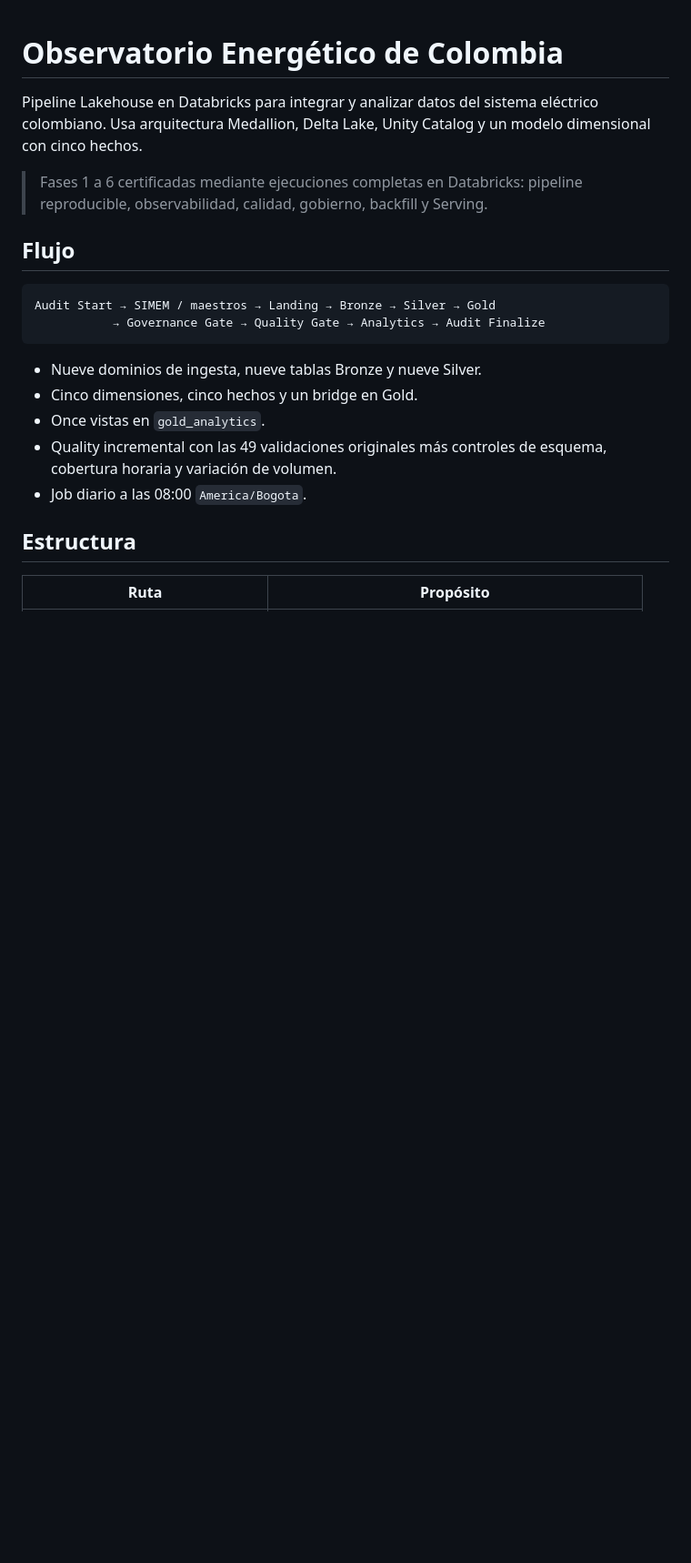
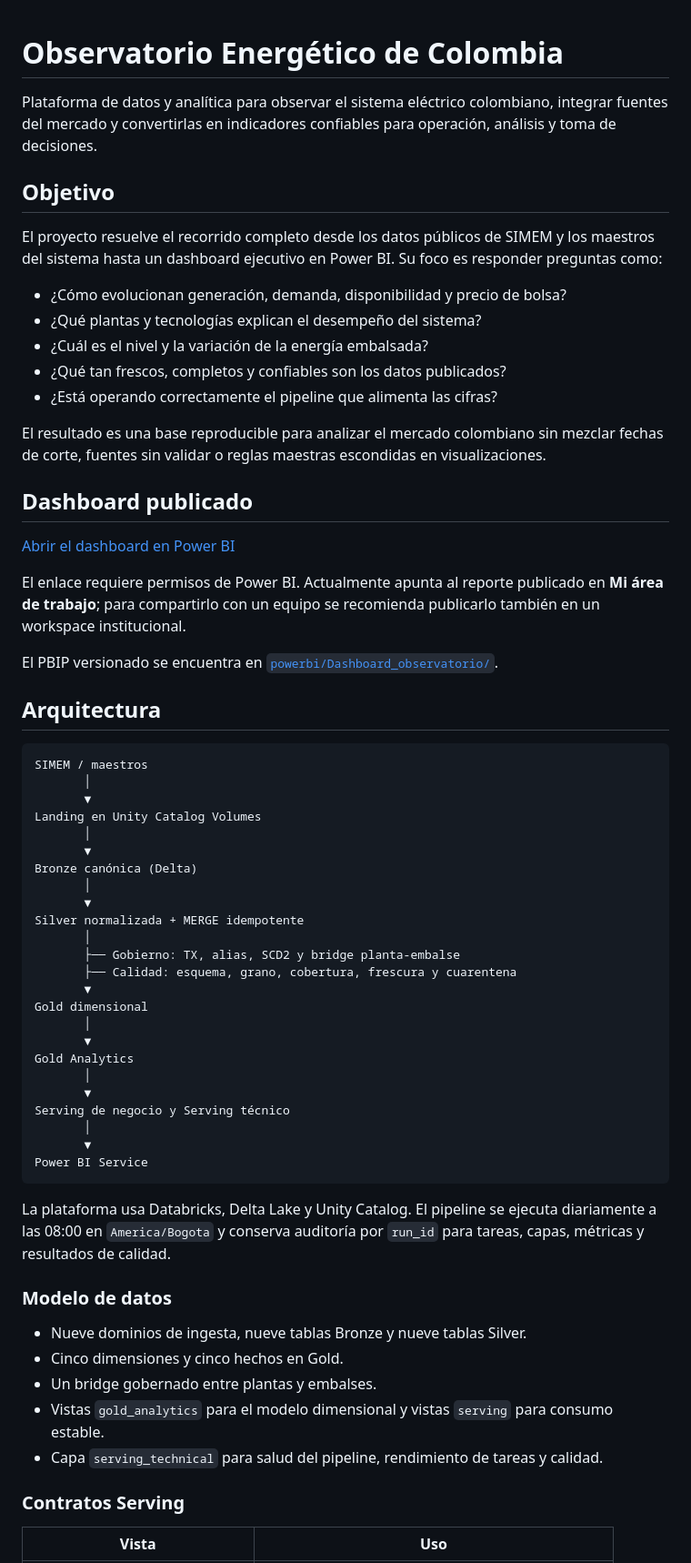
Before and after one commit to JGD2108/observatorio-energetico-de-colombia, a Markdown page: README.md, the part around one of its changes. Shown at 91% size. GitHub-like rendering; blank space fills up the shorter version.

Commit message:
docs: publish project README and video scripts

````diff
--- a/README.md
+++ b/README.md
@@ -1,27 +1,80 @@
 # Observatorio Energético de Colombia
 
-Pipeline Lakehouse en Databricks para integrar y analizar datos del sistema
-eléctrico colombiano. Usa arquitectura Medallion, Delta Lake, Unity Catalog y
-un modelo dimensional con cinco hechos.
+Plataforma de datos y analítica para observar el sistema eléctrico colombiano,
+integrar fuentes del mercado y convertirlas en indicadores confiables para
+operación, análisis y toma de decisiones.
 
-> Fases 1 a 6 certificadas mediante ejecuciones completas en Databricks:
-> pipeline reproducible, observabilidad, calidad, gobierno, backfill y Serving.
+## Objetivo
 
-## Flujo
+El proyecto resuelve el recorrido completo desde los datos públicos de SIMEM y
+los maestros del sistema hasta un dashboard ejecutivo en Power BI. Su foco es
+responder preguntas como:
+
+- ¿Cómo evolucionan generación, demanda, disponibilidad y precio de bolsa?
+- ¿Qué plantas y tecnologías explican el desempeño del sistema?
+- ¿Cuál es el nivel y la variación de la energía embalsada?
+- ¿Qué tan frescos, completos y confiables son los datos publicados?
+- ¿Está operando correctamente el pipeline que alimenta las cifras?
+
+El resultado es una base reproducible para analizar el mercado colombiano sin
+mezclar fechas de corte, fuentes sin validar o reglas maestras escondidas en
+visualizaciones.
+
+## Dashboard publicado
+
+[Abrir el dashboard en Power BI](https://app.powerbi.com/groups/me/reports/1b9cb56e-7426-4caa-82d5-8862cdc6b9e3/2d35f50cc70c0b3d126e?experience=power-bi)
+
+El enlace requiere permisos de Power BI. Actualmente apunta al reporte
+publicado en **Mi área de trabajo**; para compartirlo con un equipo se recomienda
+publicarlo también en un workspace institucional.
+
+El PBIP versionado se encuentra en
+[`powerbi/Dashboard_observatorio/`](powerbi/Dashboard_observatorio/).
+
+## Arquitectura
 
 ```text
-Audit Start → SIMEM / maestros → Landing → Bronze → Silver → Gold
-           → Governance Gate → Quality Gate → Analytics → Audit Finalize
+SIMEM / maestros
+       │
+       ▼
+Landing en Unity Catalog Volumes
+       │
+       ▼
+Bronze canónica (Delta)
+       │
+       ▼
+Silver normalizada + MERGE idempotente
+       │
+       ├── Gobierno: TX, alias, SCD2 y bridge planta-embalse
+       ├── Calidad: esquema, grano, cobertura, frescura y cuarentena
+       ▼
+Gold dimensional
+       │
+       ▼
+Gold Analytics
+       │
+       ▼
+Serving de negocio y Serving técnico
+       │
+       ▼
+Power BI Service
 ```
 
-- Nueve dominios de ingesta, nueve tablas Bronze y nueve Silver.
-- Cinco dimensiones, cinco hechos y un bridge en Gold.
-- Once vistas en `gold_analytics`.
-- Quality incremental con las 49 validaciones originales más controles de
-  esquema, cobertura horaria y variación de volumen.
-- Job diario a las 08:00 `America/Bogota`.
+La plataforma usa Databricks, Delta Lake y Unity Catalog. El pipeline se
+ejecuta diariamente a las 08:00 en `America/Bogota` y conserva auditoría por
+`run_id` para tareas, capas, métricas y resultados de calidad.
 
-## Estructura
+### Modelo de datos
 
-| Ruta | Propósito |
+- Nueve dominios de ingesta, nueve tablas Bronze y nueve tablas Silver.
+- Cinco dimensiones y cinco hechos en Gold.
+- Un bridge gobernado entre plantas y embalses.
+- Vistas `gold_analytics` para el modelo dimensional y vistas `serving` para
+  consumo estable.
+- Capa `serving_technical` para salud del pipeline, rendimiento de tareas y
+  calidad.
+
+### Contratos Serving
+
+| Vista | Uso |
 |---|---|
````
Also changed, not shown: other parts of README.md (+84 -35 lines), docs/video_script_observatorio.md (added, +328 -0 lines).
